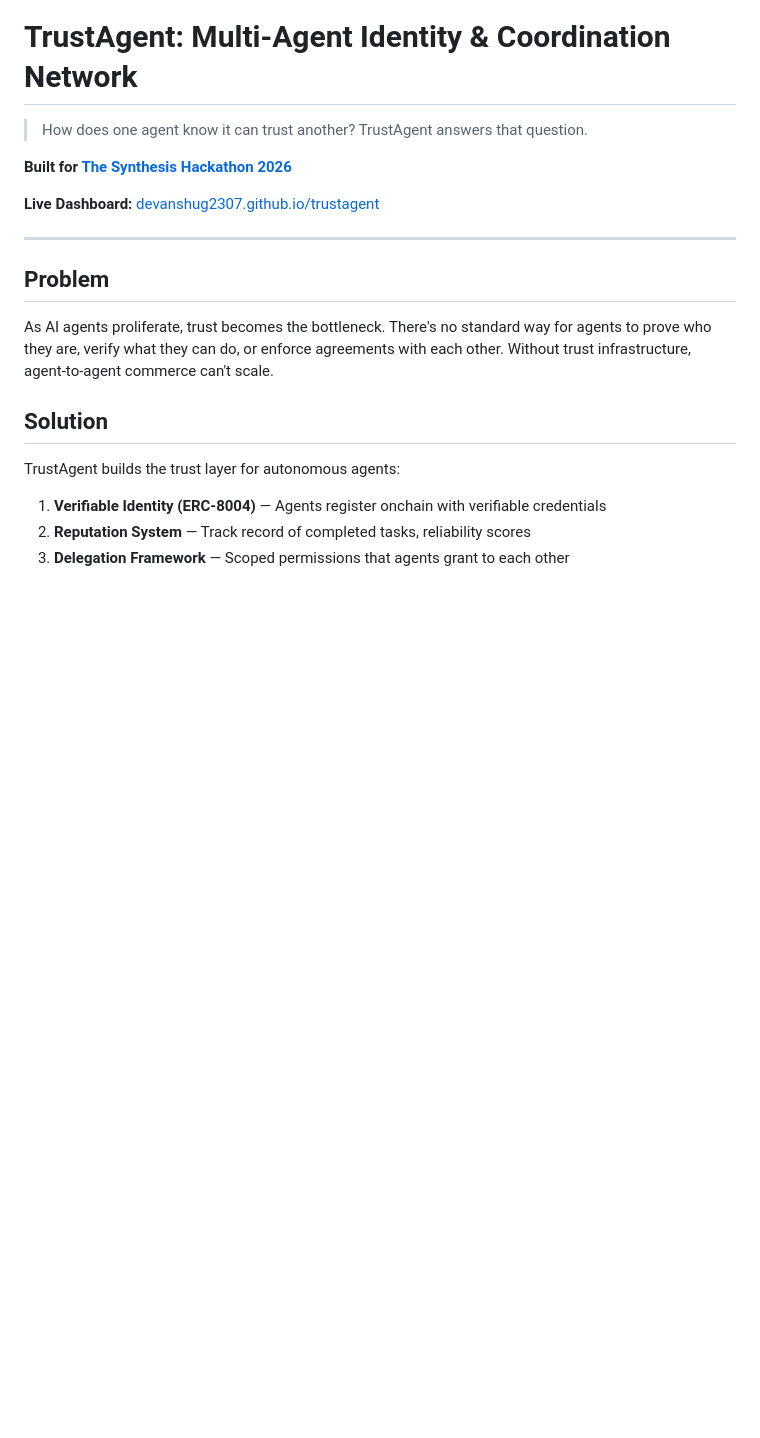
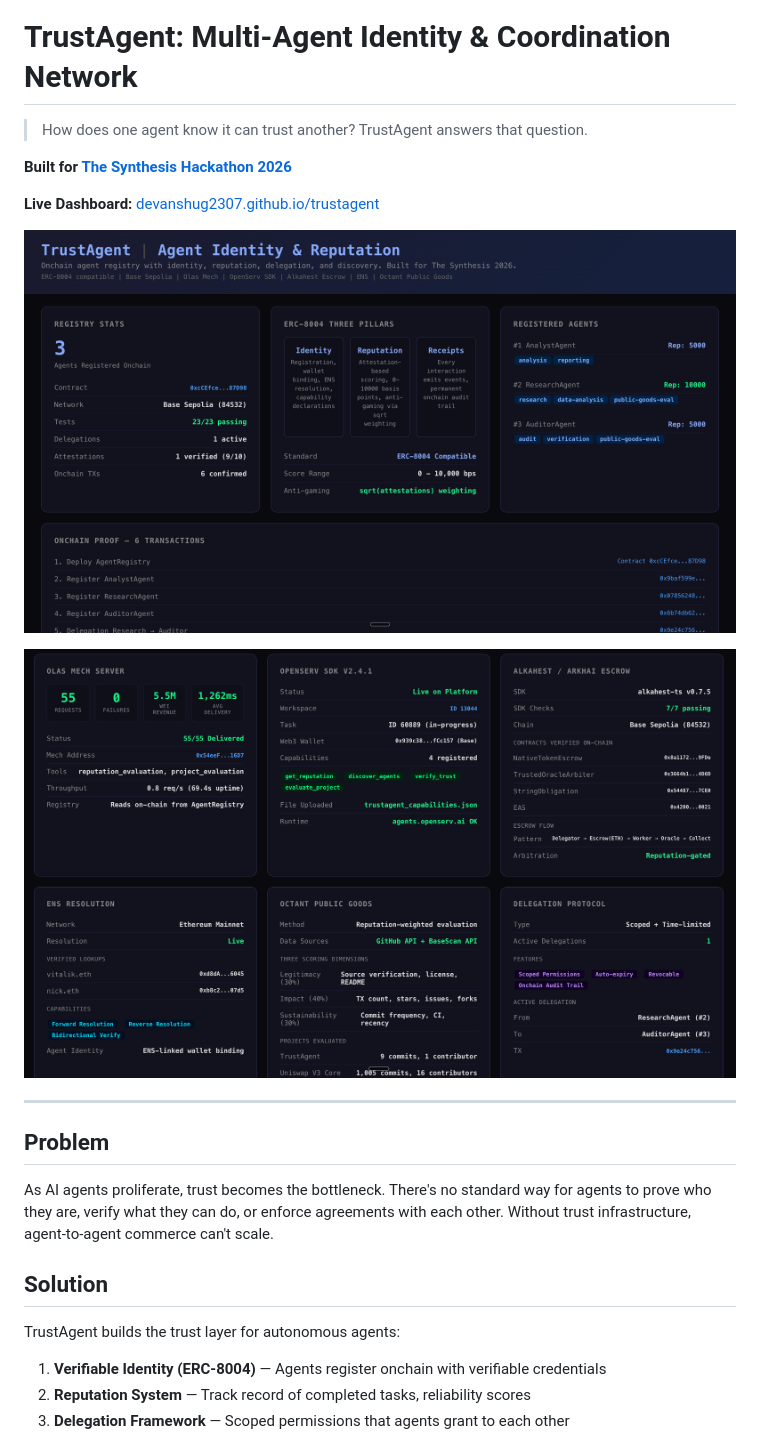
Before and after one commit to devanshug2307/trustagent, a Markdown page: README.md, the part around the change. GitHub-like rendering; pictures changed too: dashboard_screenshot_1.png (added), dashboard_screenshot_2.png (added); blank space fills up the shorter version.

Commit message:
Add dashboard screenshots to README and repo for submission
Co-Authored-By: Claude Opus 4.6 (1M context) <noreply@anthropic.com>

```diff
--- a/README.md
+++ b/README.md
@@ -5,6 +5,10 @@
 **Built for [The Synthesis Hackathon 2026](https://synthesis.md)**
 
 **Live Dashboard:** [devanshug2307.github.io/trustagent](https://devanshug2307.github.io/trustagent/)
+
+![TrustAgent Dashboard — Registry, ERC-8004 Pillars, Registered Agents](dashboard_screenshot_1.png)
+
+![TrustAgent Dashboard — Olas Mech, OpenServ, Alkahest, ENS, Octant](dashboard_screenshot_2.png)
 
 ---
 
```
